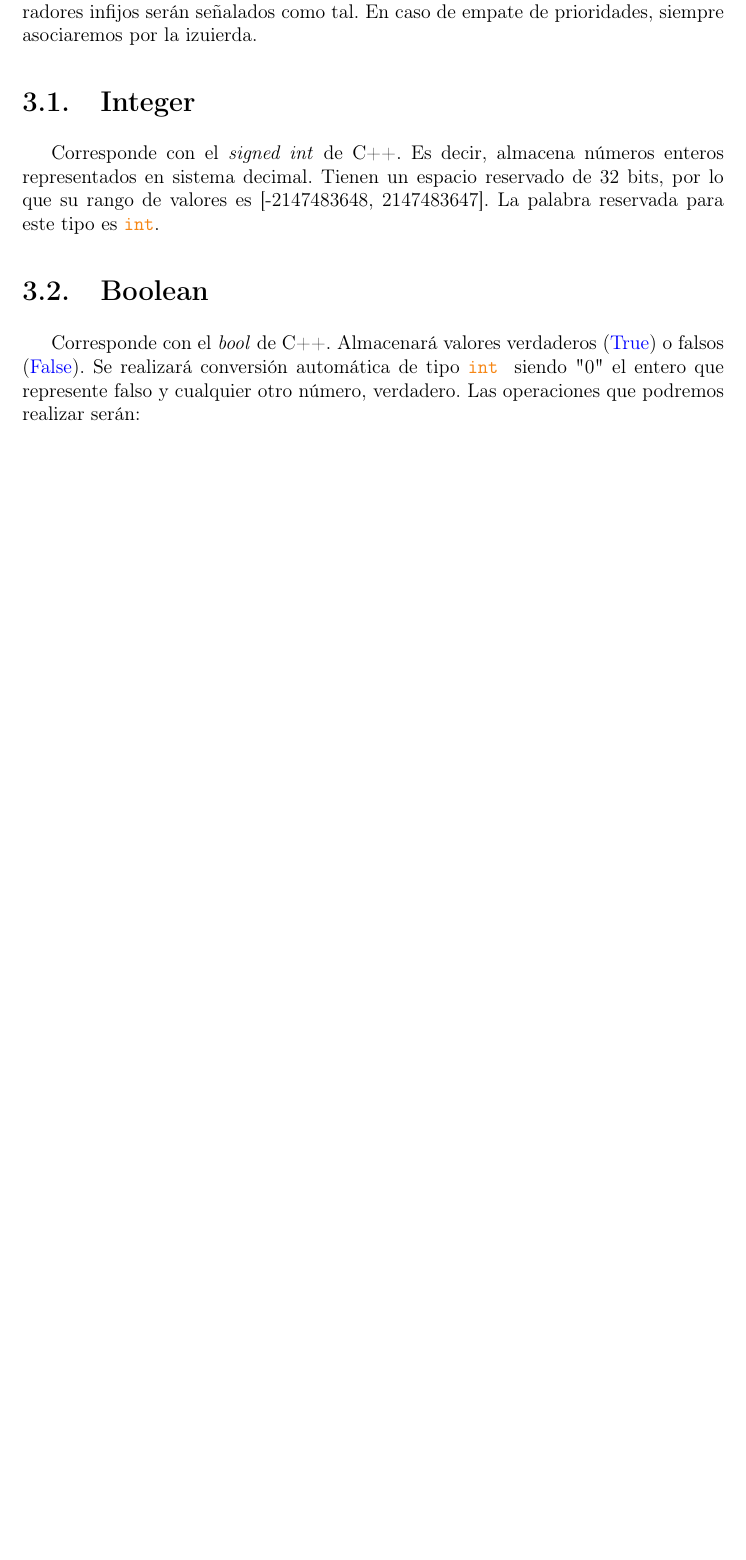
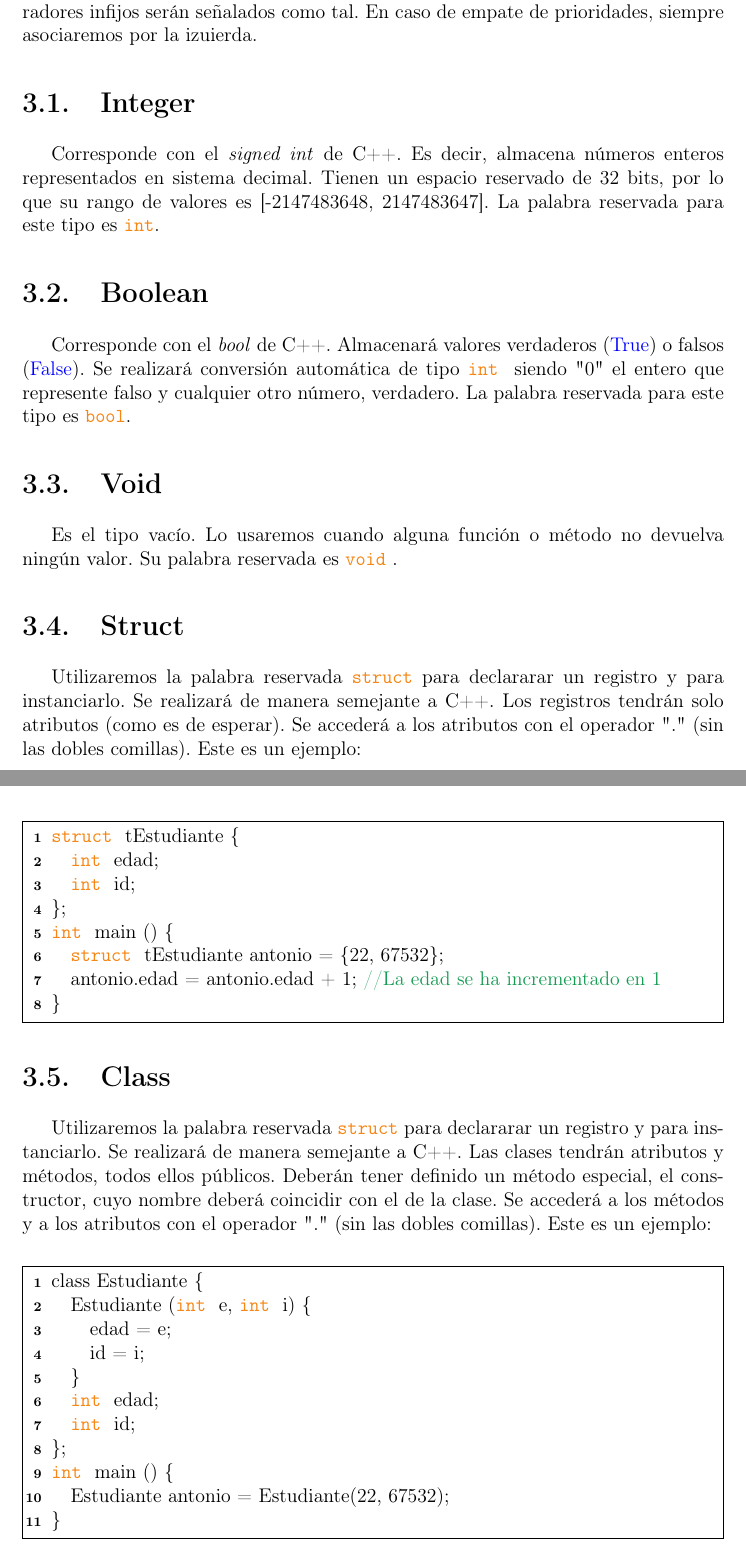
Before and after one commit to RafaelMP02/UCM-PL, a LaTeX book (PrimeraEntrega/TFGTeXiS.tex, which reads PrimeraEntrega/Capitulos/Tipos.tex, PrimeraEntrega/constantes.tex): part of page 17 of 29 before the commit and two parts of pages 17 and 18 of 31 after it, the two joined at a grey line, cut so that both start at the same text, the shorter picture padded with empty space. Compiled offline with pdfLaTeX; a LaTeX package or settings file that is missing is left out.

Commit message:
Casi terminado el capítulo de tipos y operadores

```diff
--- a/PrimeraEntrega/Capitulos/Tipos.tex
+++ b/PrimeraEntrega/Capitulos/Tipos.tex
@@ -9,8 +9,48 @@ por lo que su rango de valores es [-2147483648, 2147483647]. La palabra reservad
 
 \section{Boolean}
 Corresponde con el \textit{bool} de C++. Almacenará valores verdaderos (\const{True}) o falsos (\const{False}). Se realizará conversión automática de tipo
-\Integer{} siendo "$0$" el entero que represente falso y cualquier otro número, verdadero. Las operaciones que podremos realizar serán:
+\Integer{} siendo "$0$" el entero que represente falso y cualquier otro número, verdadero. La palabra reservada para este tipo es \Boolean.
 
+\section{Void}
+Es el tipo vacío. Lo usaremos cuando alguna función o método no devuelva ningún valor. Su palabra reservada es \Void.
+
+\section{Struct}
+Utilizaremos la palabra reservada \Struct para declararar un registro y para instanciarlo. Se realizará de manera semejante a C++. Los registros tendrán
+solo atributos (como es de esperar). Se accederá a los atributos con el operador "." (sin las dobles comillas). Este es un ejemplo:
+
+\begin{algorithm}
+	\Struct{} tEstudiante \{ \\
+		\quad \Integer{} edad; \\
+		\quad \Integer{} id; \\
+	\}; \\
+
+	\Integer{} main () \{ \\
+		\quad \Struct{} tEstudiante antonio = \{22, 67532\}; \\
+		\quad antonio.edad = antonio.edad + 1; \comm{//La edad se ha incrementado en 1} \\
+	\}
+\end{algorithm}
+
+\section{Class}
+Utilizaremos la palabra reservada \Class para declararar un registro y para instanciarlo. Se realizará de manera semejante a C++. Las clases tendrán atributos
+y métodos, todos ellos públicos. Deberán tener definido un método especial, el constructor, cuyo nombre deberá coincidir con el de la clase. Se accederá a los
+métodos y a los atributos con el operador "." (sin las dobles comillas). Este es un ejemplo:
+
+\begin{algorithm}
+	class Estudiante \{ \\
+		\quad Estudiante (\Integer{} e, \Integer{} i) \{ \\
+		\quad \quad edad = e; \\
+		\quad \quad id = i; \\
+		\quad \} \\
+		\quad \Integer{} edad; \\
+		\quad \Integer{} id; \\
+		%\Void incr_edad() \{ edad = edad + 1; \} \\ ESTA LÍNEA
+	\}; \\
+
+	\Integer{} main () \{ \\
+		\quad Estudiante antonio = Estudiante(22, 67532); \\
+		%\quad antonio.incr_edad(); \comm{//La edad se ha incrementado en 1} \\ ESTA LÍNEA
+	\}
+\end{algorithm}
 
 %OPERADORES ARITMÉTICOS
 \section{Operadores aritméticos (para enteros)}
--- a/PrimeraEntrega/constantes.tex
+++ b/PrimeraEntrega/constantes.tex
@@ -72,6 +72,7 @@
 %Tipos de datos
 \newcommand{\Integer}[1]{\reserved{int}#1 }
 \newcommand{\Boolean}[1]{\reserved{bool}#1 }
+\newcommand{\Void}{\reserved{void} }
 \newcommand{\Struct}{\reserved{struct} }
 \newcommand{\Class}{\reserved{struct} }
 
```
Also changed, not shown: PrimeraEntrega/TFGTeXiS.pdf, PrimeraEntrega/Capitulos/Tipos.tex (5 more changed lines), 10 other files.
